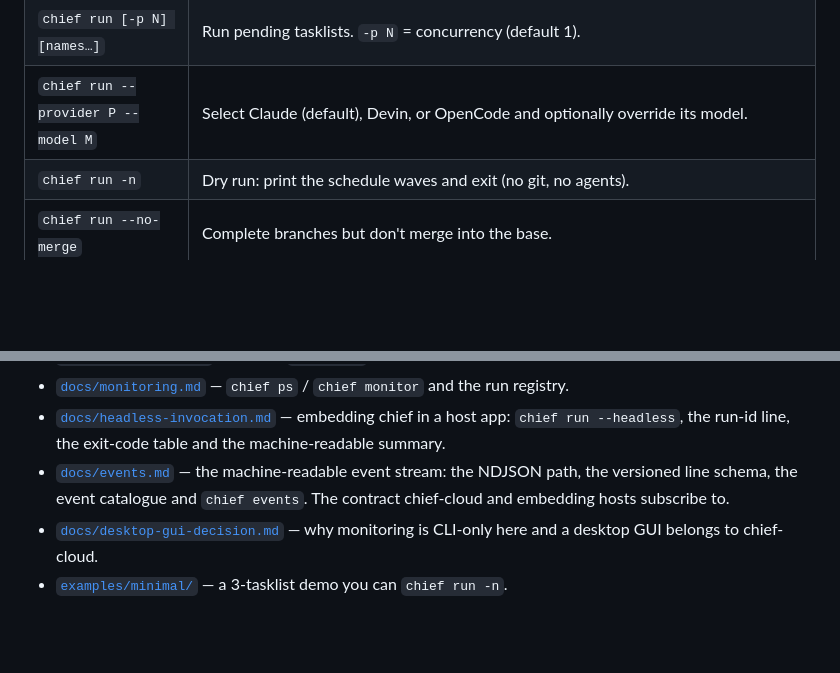
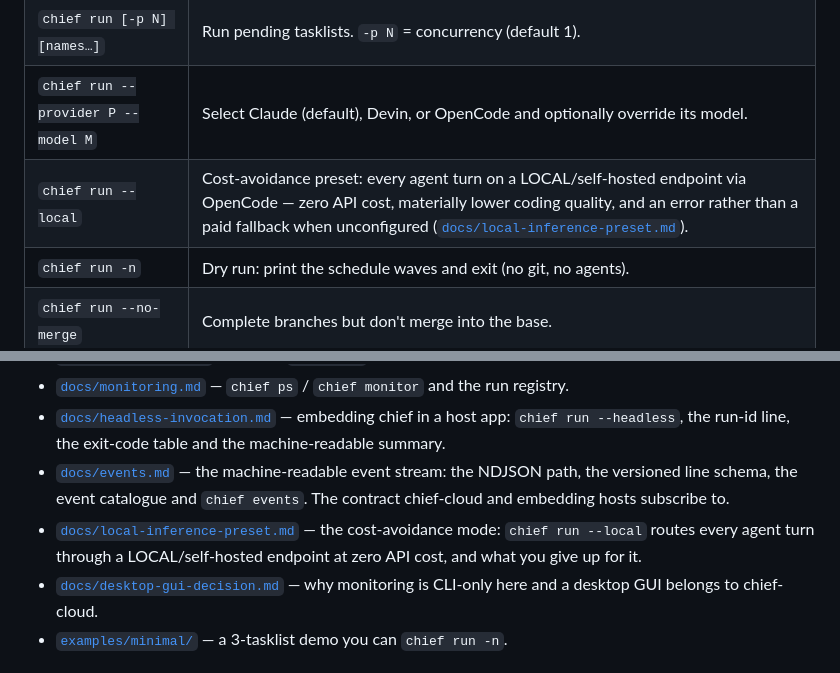
Before and after one commit to danieldekerlegand/chief, a Markdown page: README.md, 2 parts joined by grey strips. Drawn GitHub-style; blank space fills up the shorter version.

```diff
--- a/README.md
+++ b/README.md
@@ -209,6 +209,7 @@ A run stopped partway — Ctrl-C, token/quota exhaustion, lost connectivity, a c
 | `chief init` | Scaffold `.chief/` + `tasks/chief/` in the current repo. |
 | `chief run [-p N] [names…]` | Run pending tasklists. `-p N` = concurrency (default 1). |
 | `chief run --provider P --model M` | Select Claude (default), Devin, or OpenCode and optionally override its model. |
+| `chief run --local` | Cost-avoidance preset: every agent turn on a LOCAL/self-hosted endpoint via OpenCode — zero API cost, materially lower coding quality, and an error rather than a paid fallback when unconfigured ([`docs/local-inference-preset.md`](docs/local-inference-preset.md)). |
 | `chief run -n` | Dry run: print the schedule waves and exit (no git, no agents). |
 | `chief run --no-merge` | Complete branches but don't merge into the base. |
 | `chief run --headless` | Non-interactive embedding mode: no colour, a `chief: run-id=…` line, a JSON outcome summary and a documented exit-code table ([`docs/headless-invocation.md`](docs/headless-invocation.md)). |
@@ -241,6 +242,9 @@ A run stopped partway — Ctrl-C, token/quota exhaustion, lost connectivity, a c
 - [`docs/events.md`](docs/events.md) — the machine-readable event stream: the NDJSON
   path, the versioned line schema, the event catalogue and `chief events`. The
   contract chief-cloud and embedding hosts subscribe to.
+- [`docs/local-inference-preset.md`](docs/local-inference-preset.md) — the
+  cost-avoidance mode: `chief run --local` routes every agent turn through a
+  LOCAL/self-hosted endpoint at zero API cost, and what you give up for it.
 - [`docs/desktop-gui-decision.md`](docs/desktop-gui-decision.md) — why monitoring is
   CLI-only here and a desktop GUI belongs to chief-cloud.
 - [`examples/minimal/`](examples/minimal/) — a 3-tasklist demo you can `chief run -n`.
```
Also changed, not shown: docs/local-inference-preset.md (added, +155 -0 lines).
